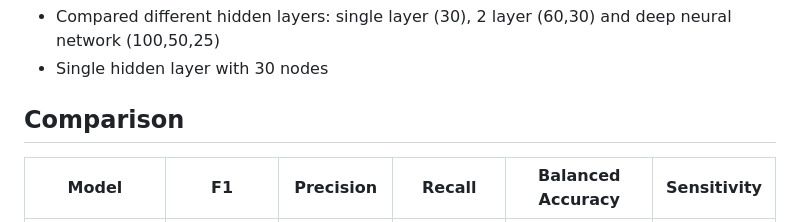
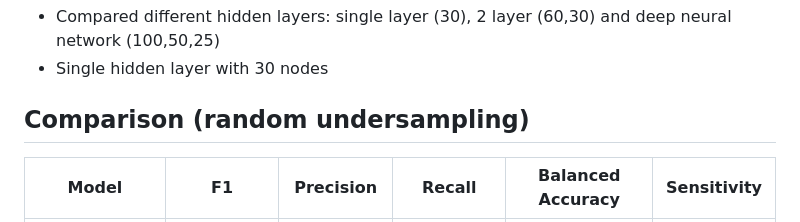
Before and after one commit to zbushby/credit-fraud-detection, a Markdown page: README.md, the part around the change. GitHub-like rendering.

```diff
--- a/README.md
+++ b/README.md
@@ -64,7 +64,7 @@ Key Findings
 
 
 
-## Comparison
+## Comparison (random undersampling)
 
 | Model              | F1        | Precision | Recall   | Balanced Accuracy | Sensitivity |
 |--------------------|-----------|-----------|----------|-------------------|-------------|
```
